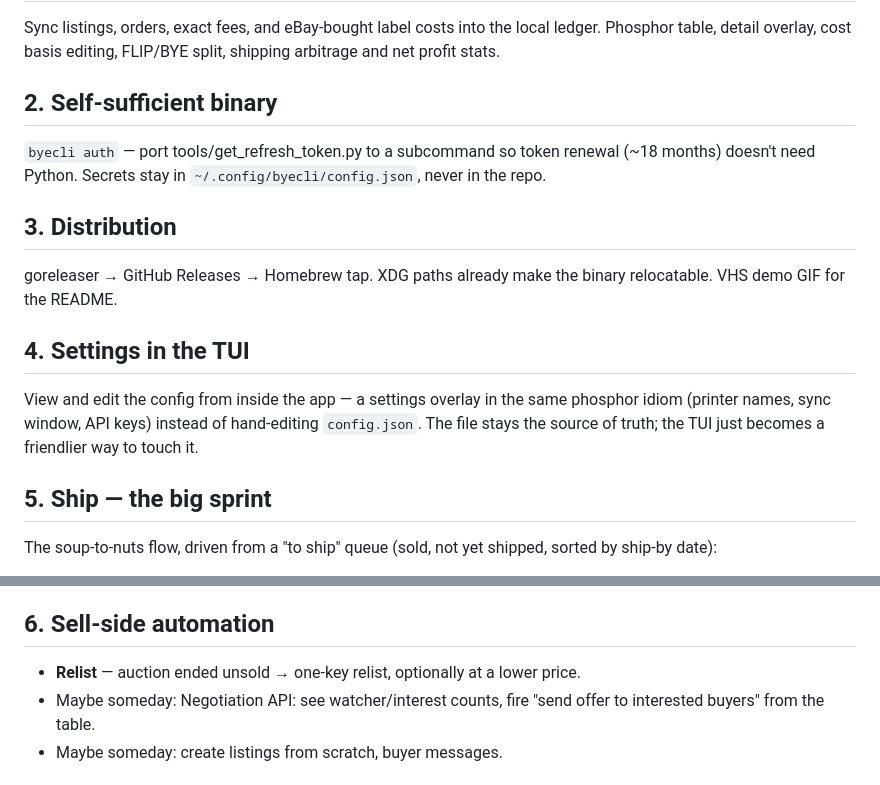
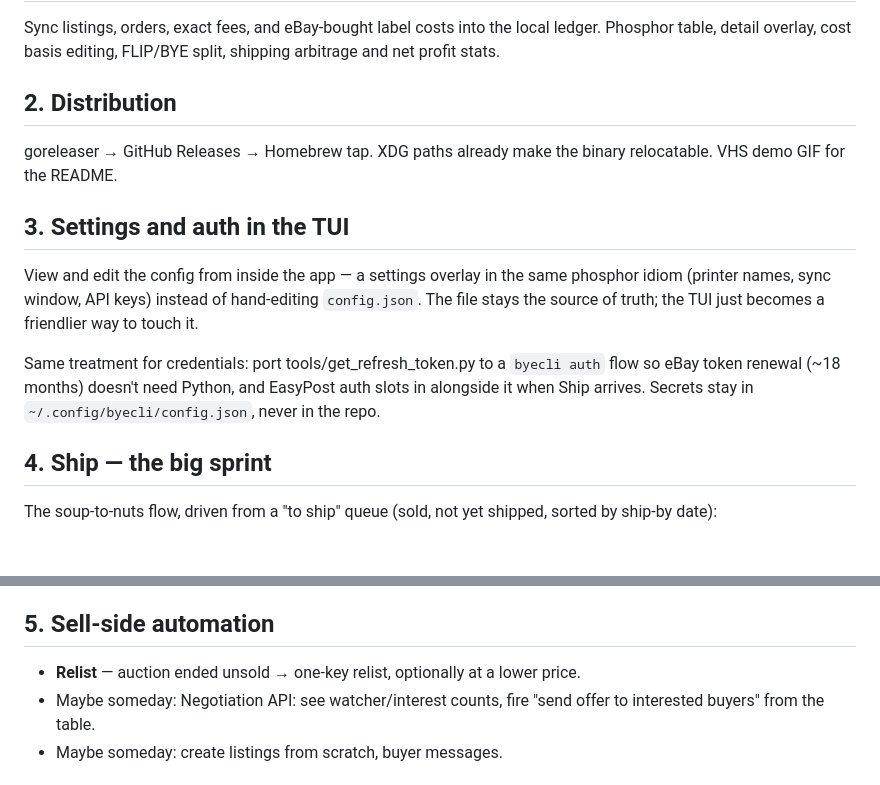
Before and after one commit to jcook793/byecli, a Markdown page: PLAN.md, 2 parts joined by grey strips. Drawn GitHub-style.

Commit message:
Fold self-sufficient-binary phase into settings: one auth+config home in the TUI

```diff
--- a/PLAN.md
+++ b/PLAN.md
@@ -10,25 +10,24 @@ Sync listings, orders, exact fees, and eBay-bought label costs into the
 local ledger. Phosphor table, detail overlay, cost basis editing,
 FLIP/BYE split, shipping arbitrage and net profit stats.
 
-## 2. Self-sufficient binary
-
-`byecli auth` — port tools/get_refresh_token.py to a subcommand so token
-renewal (~18 months) doesn't need Python. Secrets stay in
-`~/.config/byecli/config.json`, never in the repo.
-
-## 3. Distribution
+## 2. Distribution
 
 goreleaser → GitHub Releases → Homebrew tap. XDG paths already make the
 binary relocatable. VHS demo GIF for the README.
 
-## 4. Settings in the TUI
+## 3. Settings and auth in the TUI
 
 View and edit the config from inside the app — a settings overlay in the
 same phosphor idiom (printer names, sync window, API keys) instead of
 hand-editing `config.json`. The file stays the source of truth; the TUI
 just becomes a friendlier way to touch it.
 
-## 5. Ship — the big sprint
+Same treatment for credentials: port tools/get_refresh_token.py to a
+`byecli auth` flow so eBay token renewal (~18 months) doesn't need
+Python, and EasyPost auth slots in alongside it when Ship arrives.
+Secrets stay in `~/.config/byecli/config.json`, never in the repo.
+
+## 4. Ship — the big sprint
 
 The soup-to-nuts flow, driven from a "to ship" queue (sold, not yet
 shipped, sorted by ship-by date):
@@ -72,7 +71,7 @@ Also in this sprint — ledger correctness, same sync layer:
   `~/.local/share/byecli/backups/` before each sync, keep the last N.
   Manual fields are the only data eBay can't re-sync.
 
-## 6. Sell-side automation
+## 5. Sell-side automation
 
 - **Relist** — auction ended unsold → one-key relist, optionally at a
   lower price.
```
